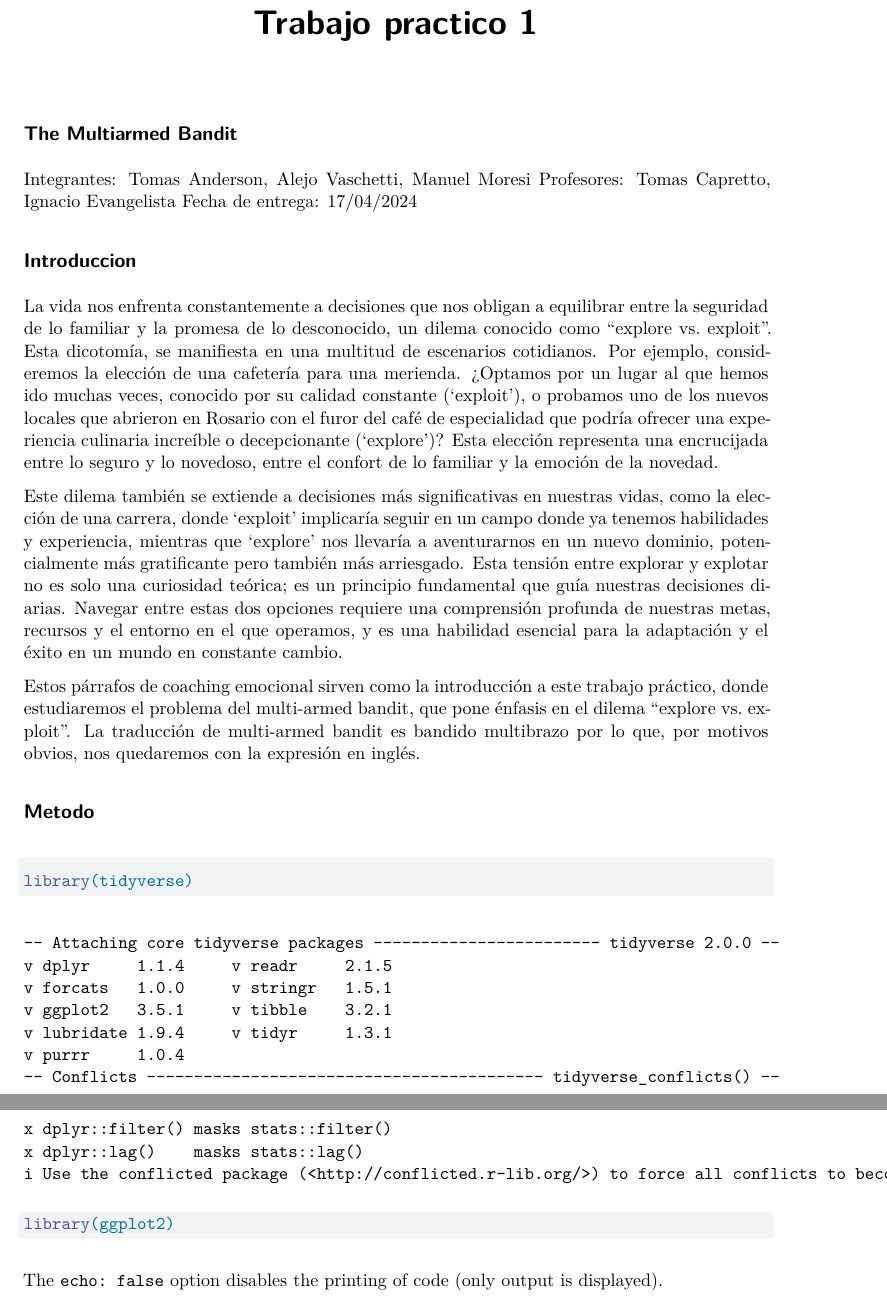
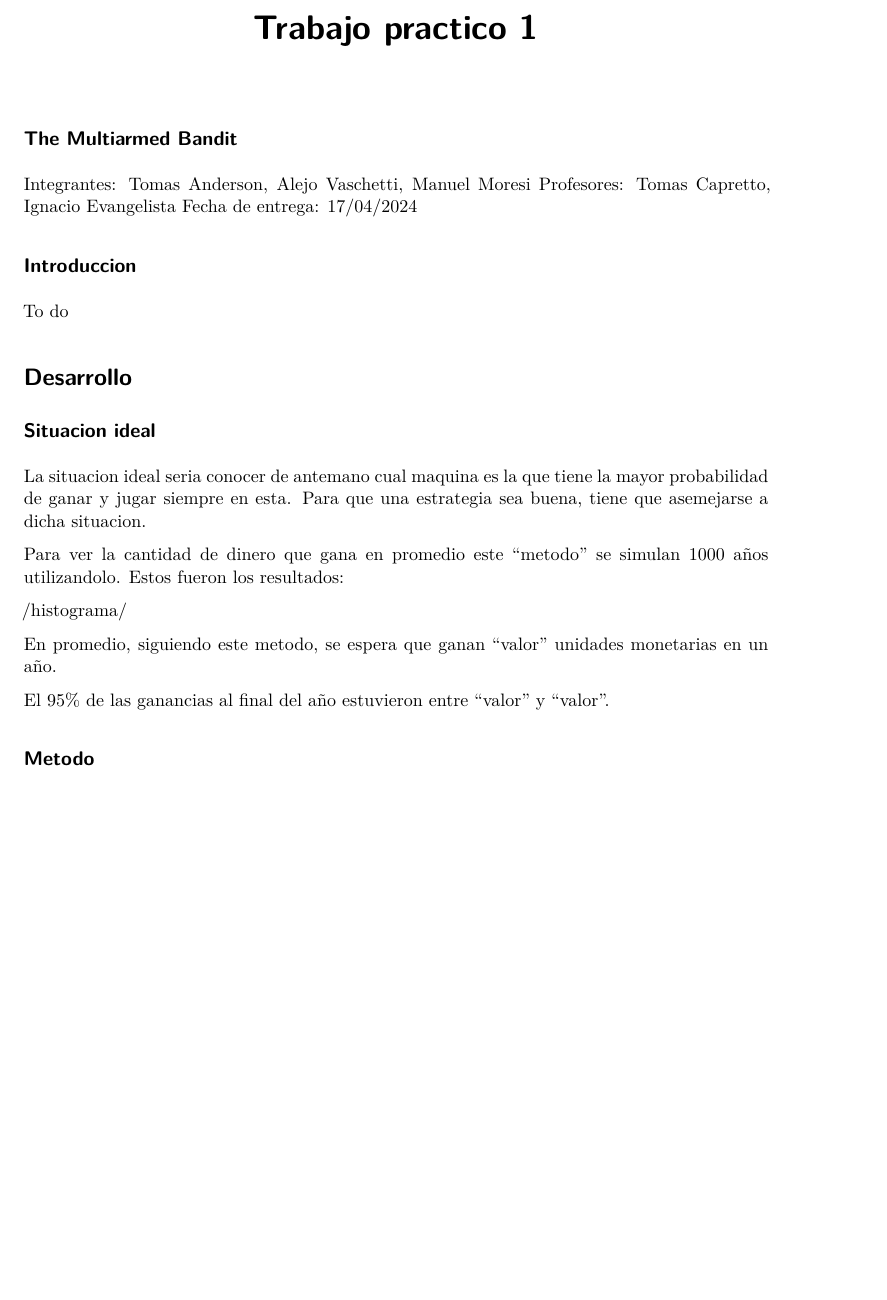
Before and after one commit to TomasAnderson0/TP1_Bayes, a Quarto document (Tp_qmd.qmd): two parts of pages 1 and 2 of 2 before the commit and part of the page after it, the two joined at a grey line, cut so that both start at the same text, the shorter picture padded with empty space. Rendered offline with R 4.5, knitr and Pandoc in place of Quarto, then LaTeX, with nearby package versions.

Commit message:
Version 4

````diff
--- a/Tp_qmd.qmd
+++ b/Tp_qmd.qmd
@@ -13,26 +13,24 @@ Fecha de entrega: 17/04/2024
 
 ## Introduccion
 
-La vida nos enfrenta constantemente a decisiones que nos obligan a equilibrar entre la seguridad de lo familiar y la promesa de lo desconocido, un dilema conocido como “explore vs. exploit”. Esta dicotomía, se manifiesta en una multitud de escenarios cotidianos. Por ejemplo, consideremos la elección de una cafetería para una merienda. ¿Optamos por un lugar al que hemos ido muchas veces, conocido por su calidad constante (‘exploit’), o probamos uno de los nuevos locales que abrieron en Rosario con el furor del café de especialidad que podría ofrecer una experiencia culinaria increíble o decepcionante (‘explore’)? Esta elección representa una encrucijada entre lo seguro y lo novedoso, entre el confort de lo familiar y la emoción de la novedad.
+To do
 
-Este dilema también se extiende a decisiones más significativas en nuestras vidas, como la elección de una carrera, donde ‘exploit’ implicaría seguir en un campo donde ya tenemos habilidades y experiencia, mientras que ‘explore’ nos llevaría a aventurarnos en un nuevo dominio, potencialmente más gratificante pero también más arriesgado. Esta tensión entre explorar y explotar no es solo una curiosidad teórica; es un principio fundamental que guía nuestras decisiones diarias. Navegar entre estas dos opciones requiere una comprensión profunda de nuestras metas, recursos y el entorno en el que operamos, y es una habilidad esencial para la adaptación y el éxito en un mundo en constante cambio.
+# Desarrollo
 
-Estos párrafos de coaching emocional sirven como la introducción a este trabajo práctico, donde estudiaremos el problema del multi-armed bandit, que pone énfasis en el dilema “explore vs. exploit”. La traducción de multi-armed bandit es bandido multibrazo por lo que, por motivos obvios, nos quedaremos con la expresión en inglés.
+## Situacion ideal
+
+La situacion ideal seria conocer de antemano cual maquina es la que tiene la mayor probabilidad de ganar y jugar siempre en esta. Para que una estrategia sea buena, tiene que asemejarse a dicha situacion.
 
 
+Para ver la cantidad de dinero que gana en promedio este "metodo" se simulan 1000 años utilizandolo. Estos fueron los resultados:
 
 
+/histograma/
+
+
+En promedio, siguiendo este metodo, se espera que ganan "valor" unidades monetarias en un año.
+
+El 95% de las ganancias al final del año estuvieron entre "valor" y "valor".
 
 
 ## Metodo
-
-```{r}
-library(tidyverse)
-library(ggplot2)
-```
-
-```{r}
-
-```
-
-The `echo: false` option disables the printing of code (only output is displayed).
````
Also changed, not shown: Tp_Bayes.R (+3 -0 lines), Tp_qmd.pdf.
